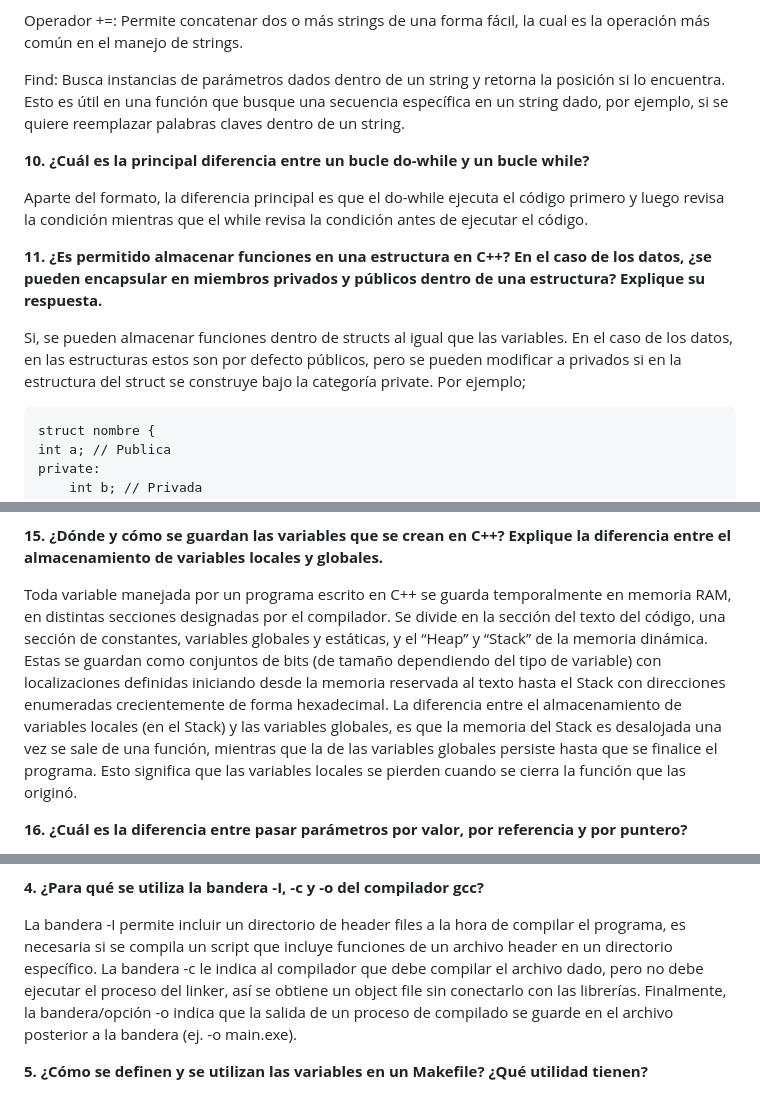
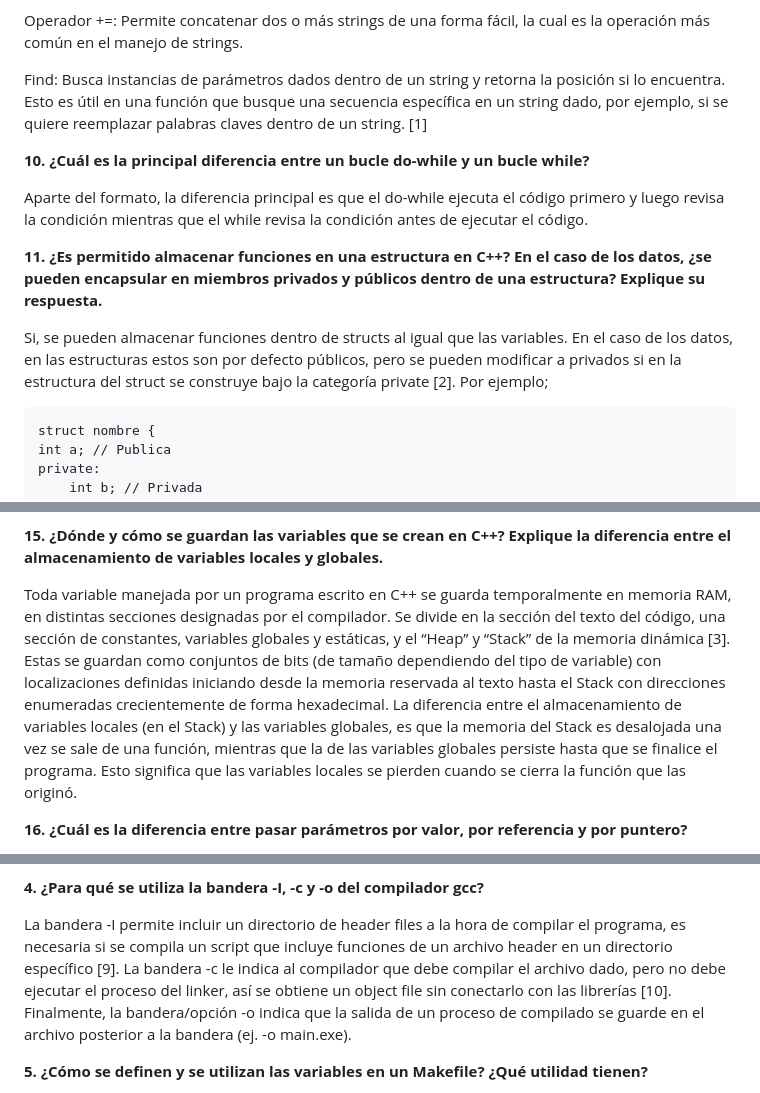
Before and after one commit to DiegoAlfaroUCR/ie0217, a Markdown page: Tareas/Tarea_1/README.md, 3 parts joined by grey strips. Drawn GitHub-style.

````diff
--- a/Tareas/Tarea_1/README.md
+++ b/Tareas/Tarea_1/README.md
@@ -46,7 +46,7 @@ Length: Retorna la longitud de un string dado, lo cual permite operar en strings
 
 Operador +=: Permite concatenar dos o más strings de una forma fácil, la cual es la operación más común en el manejo de strings.
 
-Find: Busca instancias de parámetros dados dentro de un string y retorna la posición si lo encuentra. Esto es útil en una función que busque una secuencia específica en un string dado, por ejemplo, si se quiere reemplazar palabras claves dentro de un string.
+Find: Busca instancias de parámetros dados dentro de un string y retorna la posición si lo encuentra. Esto es útil en una función que busque una secuencia específica en un string dado, por ejemplo, si se quiere reemplazar palabras claves dentro de un string. [1]
 
 **10. ¿Cuál es la principal diferencia entre un bucle do-while y un bucle while?**
 
@@ -56,7 +56,7 @@ Aparte del formato, la diferencia principal es que el do-while ejecuta el códig
 ¿se pueden encapsular en miembros privados y públicos dentro de una estructura?
 Explique su respuesta.**
 
-Si, se pueden almacenar funciones dentro de structs al igual que las variables. En el caso de los datos, en las estructuras estos son por defecto públicos, pero se pueden modificar a privados si en la estructura del struct se construye bajo la categoría private. Por ejemplo;
+Si, se pueden almacenar funciones dentro de structs al igual que las variables. En el caso de los datos, en las estructuras estos son por defecto públicos, pero se pueden modificar a privados si en la estructura del struct se construye bajo la categoría private [2]. Por ejemplo;
 
 ```
 struct nombre {
@@ -88,7 +88,7 @@ Goto no es recomendable pues rompe el hilo lógico que sigue un programa normal,
 **15. ¿Dónde y cómo se guardan las variables que se crean en C++? Explique la diferencia
 entre el almacenamiento de variables locales y globales.**
 
-Toda variable manejada por un programa escrito en C++ se guarda temporalmente en memoria RAM, en distintas secciones designadas por el compilador. Se divide en la sección del texto del código, una sección de constantes, variables globales y estáticas, y el “Heap” y “Stack” de la memoria dinámica. Estas se guardan como conjuntos de bits (de tamaño dependiendo del tipo de variable) con localizaciones definidas iniciando desde la memoria reservada al texto hasta el Stack con direcciones enumeradas crecientemente de forma hexadecimal. La diferencia entre el almacenamiento de variables locales (en el Stack) y las variables globales, es que la memoria del Stack es desalojada una vez se sale de una función, mientras que la de las variables globales persiste hasta que se finalice el programa. Esto significa que las variables locales se pierden cuando se cierra la función que las originó.
+Toda variable manejada por un programa escrito en C++ se guarda temporalmente en memoria RAM, en distintas secciones designadas por el compilador. Se divide en la sección del texto del código, una sección de constantes, variables globales y estáticas, y el “Heap” y “Stack” de la memoria dinámica [3]. Estas se guardan como conjuntos de bits (de tamaño dependiendo del tipo de variable) con localizaciones definidas iniciando desde la memoria reservada al texto hasta el Stack con direcciones enumeradas crecientemente de forma hexadecimal. La diferencia entre el almacenamiento de variables locales (en el Stack) y las variables globales, es que la memoria del Stack es desalojada una vez se sale de una función, mientras que la de las variables globales persiste hasta que se finalice el programa. Esto significa que las variables locales se pierden cuando se cierra la función que las originó.
 
 **16. ¿Cuál es la diferencia entre pasar parámetros por valor, por referencia y por puntero?**
 
@@ -153,7 +153,7 @@ Un target es el resultado de los comandos realizados por un Makefile. Un ejemplo
 
 **4. ¿Para qué se utiliza la bandera -I, -c y -o del compilador gcc?**
 
-La bandera -I permite incluir un directorio de header files a la hora de compilar el programa, es necesaria si se compila un script que incluye funciones de un archivo header en un directorio específico. La bandera -c le indica al compilador que debe compilar el archivo dado, pero no debe ejecutar el proceso del linker, así se obtiene un object file sin conectarlo con las librerías. Finalmente, la bandera/opción -o indica que la salida de un proceso de compilado se guarde en el archivo posterior a la bandera (ej. -o main.exe).
+La bandera -I permite incluir un directorio de header files a la hora de compilar el programa, es necesaria si se compila un script que incluye funciones de un archivo header en un directorio específico [9]. La bandera -c le indica al compilador que debe compilar el archivo dado, pero no debe ejecutar el proceso del linker, así se obtiene un object file sin conectarlo con las librerías [10]. Finalmente, la bandera/opción -o indica que la salida de un proceso de compilado se guarde en el archivo posterior a la bandera (ej. -o main.exe).
 
 **5. ¿Cómo se definen y se utilizan las variables en un Makefile? ¿Qué utilidad tienen?**
 
````
Also changed, not shown: other parts of Tareas/Tarea_1/README.md (+15 -15 lines).
